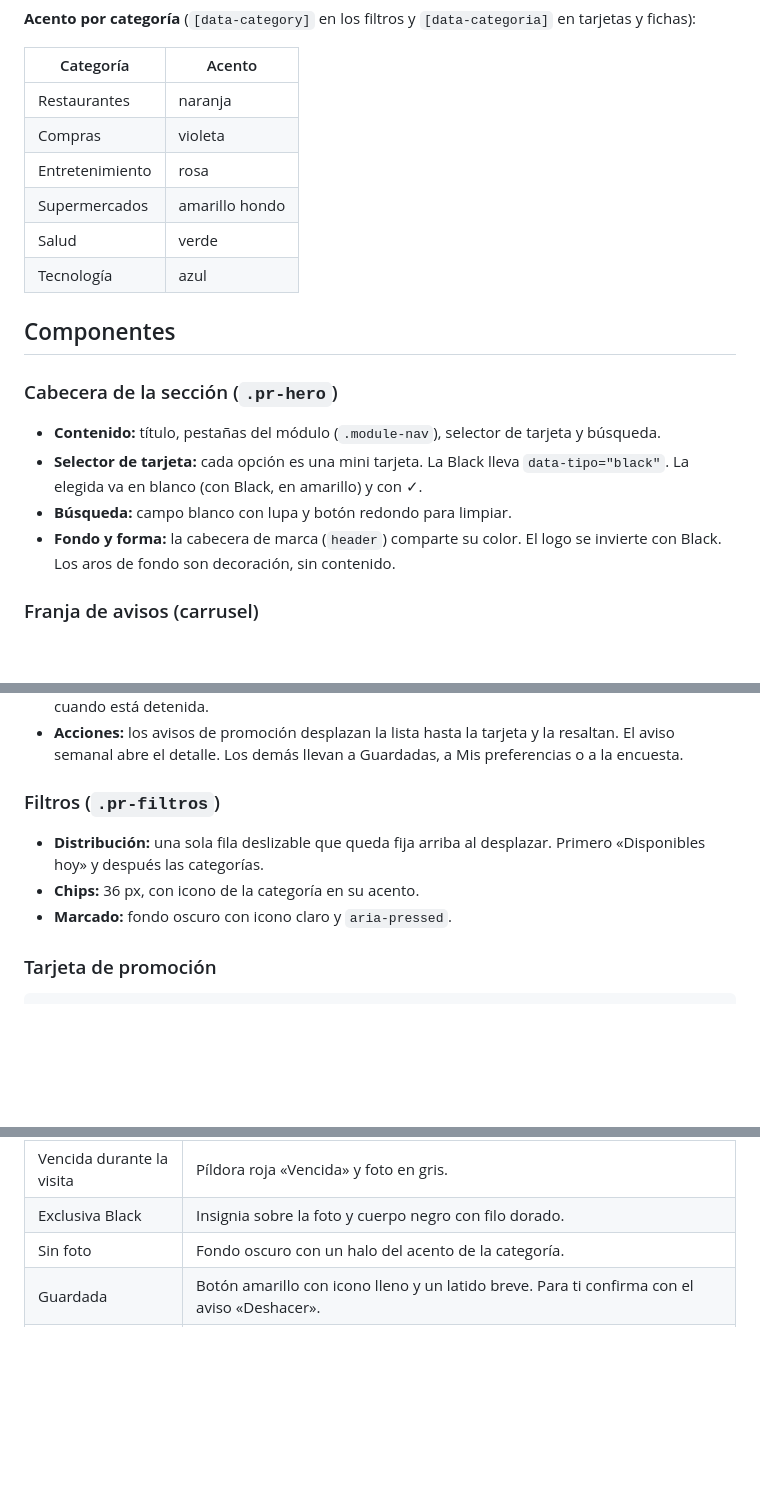
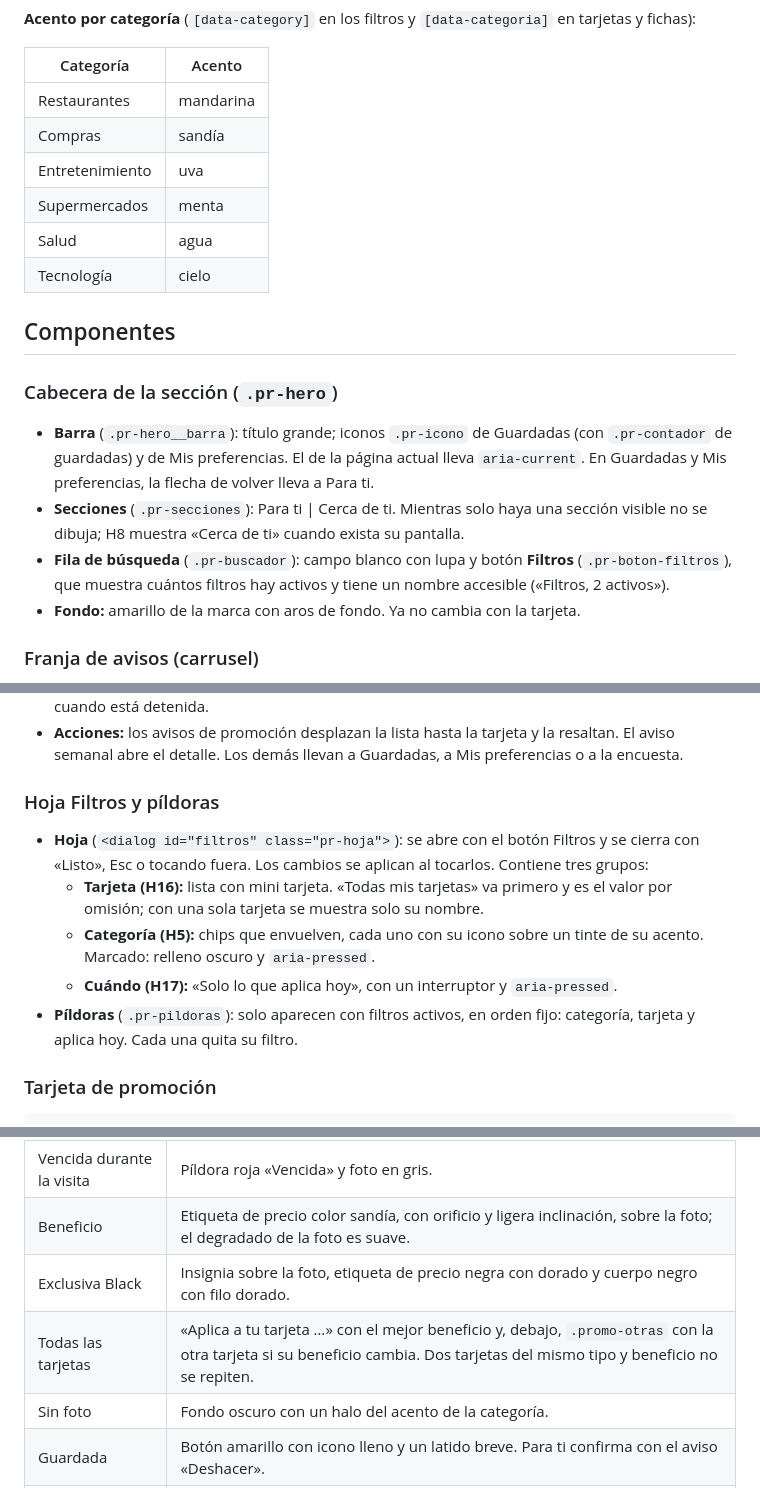
Before and after one commit to eandressrod/LosExtras-BancoAgricola, a Markdown page: docs/SISTEMA_PROMOCIONES.md, 3 parts joined by grey strips. Drawn GitHub-style; blank space fills up the shorter version.

Commit message:
docs(H22): sistema visual v3 y revisión de ADR-011 (SCRUM-127)

```diff
--- a/docs/SISTEMA_PROMOCIONES.md
+++ b/docs/SISTEMA_PROMOCIONES.md
@@ -38,21 +41,21 @@ Subtarea 1 de H22 ([SCRUM-127](https://somos-agilistas.atlassian.net/browse/SCRU
 
 | Categoría | Acento |
 | --- | --- |
-| Restaurantes | naranja |
-| Compras | violeta |
-| Entretenimiento | rosa |
-| Supermercados | amarillo hondo |
-| Salud | verde |
-| Tecnología | azul |
+| Restaurantes | mandarina |
+| Compras | sandía |
+| Entretenimiento | uva |
+| Supermercados | menta |
+| Salud | agua |
+| Tecnología | cielo |
 
 ## Componentes
 
 ### Cabecera de la sección (`.pr-hero`)
 
-- **Contenido:** título, pestañas del módulo (`.module-nav`), selector de tarjeta y búsqueda.
-- **Selector de tarjeta:** cada opción es una mini tarjeta. La Black lleva `data-tipo="black"`. La elegida va en blanco (con Black, en amarillo) y con ✓.
-- **Búsqueda:** campo blanco con lupa y botón redondo para limpiar.
-- **Fondo y forma:** la cabecera de marca (`header`) comparte su color. El logo se invierte con Black. Los aros de fondo son decoración, sin contenido.
+- **Barra** (`.pr-hero__barra`): título grande; iconos `.pr-icono` de Guardadas (con `.pr-contador` de guardadas) y de Mis preferencias. El de la página actual lleva `aria-current`. En Guardadas y Mis preferencias, la flecha de volver lleva a Para ti.
+- **Secciones** (`.pr-secciones`): Para ti | Cerca de ti. Mientras solo haya una sección visible no se dibuja; H8 muestra «Cerca de ti» cuando exista su pantalla.
+- **Fila de búsqueda** (`.pr-buscador`): campo blanco con lupa y botón **Filtros** (`.pr-boton-filtros`), que muestra cuántos filtros hay activos y tiene un nombre accesible («Filtros, 2 activos»).
+- **Fondo:** amarillo de la marca con aros de fondo. Ya no cambia con la tarjeta.
 
 ### Franja de avisos (carrusel)
 
@@ -78,11 +81,13 @@ Subtarea 1 de H22 ([SCRUM-127](https://somos-agilistas.atlassian.net/browse/SCRU
 - **Teclado:** las flechas navegan. La región en vivo está en `off` mientras avanza sola y en `polite` cuando está detenida.
 - **Acciones:** los avisos de promoción desplazan la lista hasta la tarjeta y la resaltan. El aviso semanal abre el detalle. Los demás llevan a Guardadas, a Mis preferencias o a la encuesta.
 
-### Filtros (`.pr-filtros`)
+### Hoja Filtros y píldoras
 
-- **Distribución:** una sola fila deslizable que queda fija arriba al desplazar. Primero «Disponibles hoy» y después las categorías.
-- **Chips:** 36 px, con icono de la categoría en su acento.
-- **Marcado:** fondo oscuro con icono claro y `aria-pressed`.
+- **Hoja** (`<dialog id="filtros" class="pr-hoja">`): se abre con el botón Filtros y se cierra con «Listo», Esc o tocando fuera. Los cambios se aplican al tocarlos. Contiene tres grupos:
+  - **Tarjeta (H16):** lista con mini tarjeta. «Todas mis tarjetas» va primero y es el valor por omisión; con una sola tarjeta se muestra solo su nombre.
+  - **Categoría (H5):** chips que envuelven, cada uno con su icono sobre un tinte de su acento. Marcado: relleno oscuro y `aria-pressed`.
+  - **Cuándo (H17):** «Solo lo que aplica hoy», con un interruptor y `aria-pressed`.
+- **Píldoras** (`.pr-pildoras`): solo aparecen con filtros activos, en orden fijo: categoría, tarjeta y aplica hoy. Cada una quita su filtro.
 
 ### Tarjeta de promoción
 
@@ -105,7 +110,9 @@ Subtarea 1 de H22 ([SCRUM-127](https://somos-agilistas.atlassian.net/browse/SCRU
 | Disponible hoy | Línea verde con ✓. |
 | Vence pronto (≤ 7 días) | Píldora naranja suave con reloj: «Vence en N días». |
 | Vencida durante la visita | Píldora roja «Vencida» y foto en gris. |
-| Exclusiva Black | Insignia sobre la foto y cuerpo negro con filo dorado. |
+| Beneficio | Etiqueta de precio color sandía, con orificio y ligera inclinación, sobre la foto; el degradado de la foto es suave. |
+| Exclusiva Black | Insignia sobre la foto, etiqueta de precio negra con dorado y cuerpo negro con filo dorado. |
+| Todas las tarjetas | «Aplica a tu tarjeta …» con el mejor beneficio y, debajo, `.promo-otras` con la otra tarjeta si su beneficio cambia. Dos tarjetas del mismo tipo y beneficio no se repiten. |
 | Sin foto | Fondo oscuro con un halo del acento de la categoría. |
 | Guardada | Botón amarillo con icono lleno y un latido breve. Para ti confirma con el aviso «Deshacer». |
 | Error al guardar | Mensaje rojo bajo la tarjeta. |
```
Also changed, not shown: other parts of docs/SISTEMA_PROMOCIONES.md (+13 -10 lines), ADR/0011-Decision de usar un sistema visual propio en Promociones.md (+12 -0 lines).
